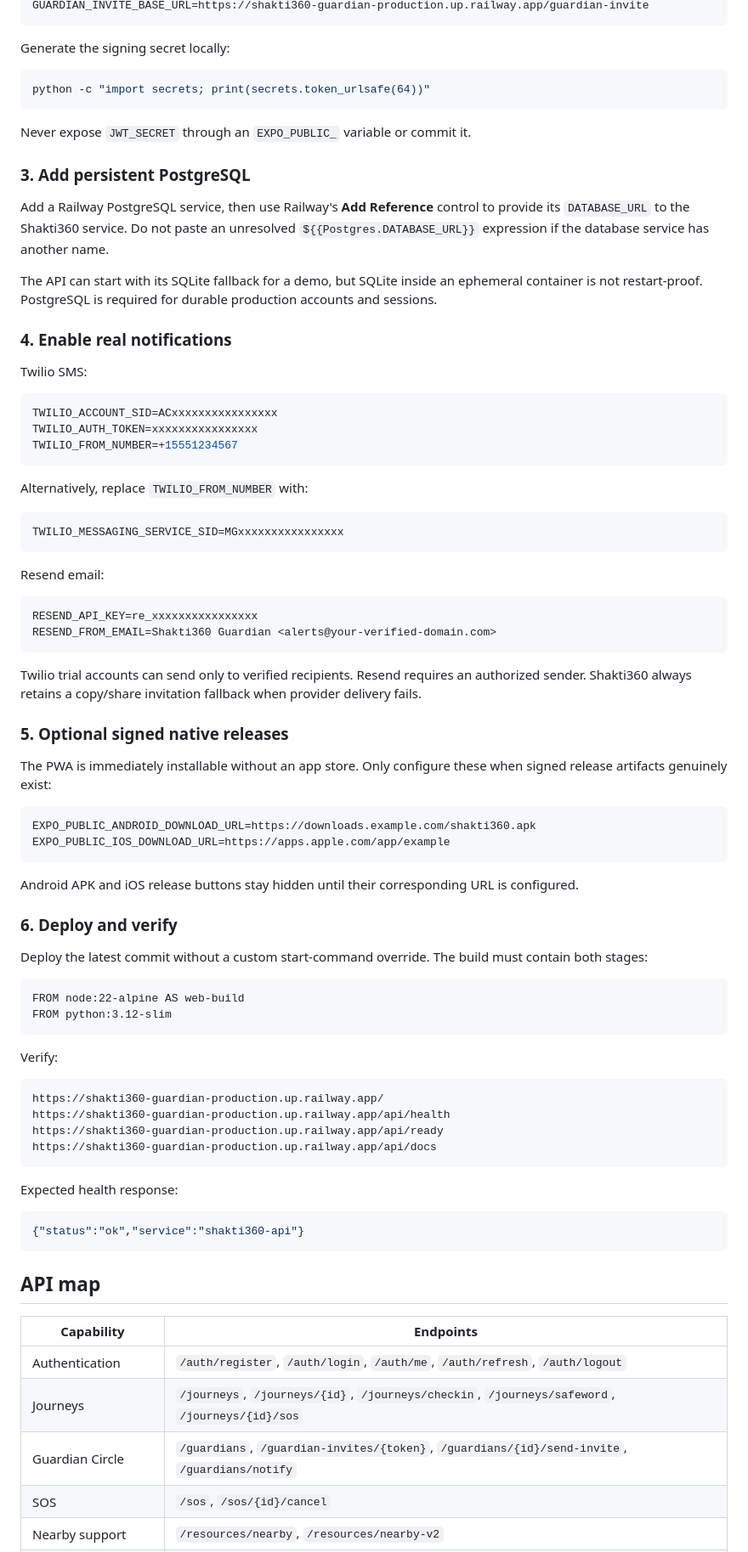
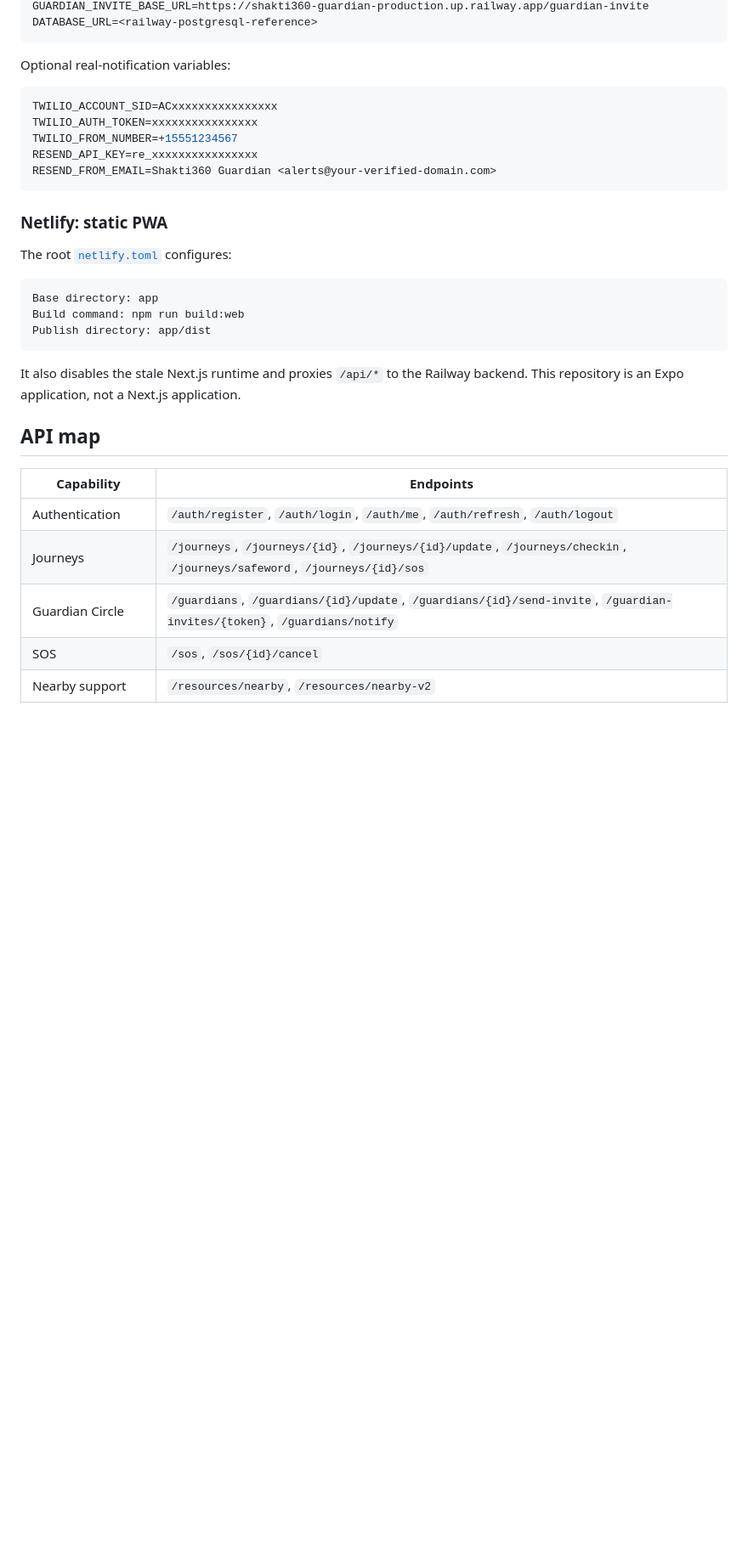
Before and after one commit to harshapriyag123/shakti360-guardian, a Markdown page: README.md, the part around one of its changes. Shown at 85% size. Rendered like a GitHub page; blank space fills up the shorter version.

````diff
--- a/README.md
+++ b/README.md
@@ -162,87 +233,36 @@ JWT_SECRET=<a-long-cryptographically-random-secret>
 GUARDIAN_INVITE_BASE_URL=https://shakti360-guardian-production.up.railway.app/guardian-invite
+DATABASE_URL=<railway-postgresql-reference>
 ```
 
-Generate the signing secret locally:
-
-```powershell
-python -c "import secrets; print(secrets.token_urlsafe(64))"
-```
-
-Never expose `JWT_SECRET` through an `EXPO_PUBLIC_` variable or commit it.
-
-### 3. Add persistent PostgreSQL
-
-Add a Railway PostgreSQL service, then use Railway's **Add Reference** control to provide its `DATABASE_URL` to the Shakti360 service. Do not paste an unresolved `${{Postgres.DATABASE_URL}}` expression if the database service has another name.
-
-The API can start with its SQLite fallback for a demo, but SQLite inside an ephemeral container is not restart-proof. PostgreSQL is required for durable production accounts and sessions.
-
-### 4. Enable real notifications
-
-Twilio SMS:
+Optional real-notification variables:
 
 ```env
 TWILIO_ACCOUNT_SID=ACxxxxxxxxxxxxxxxx
 TWILIO_AUTH_TOKEN=xxxxxxxxxxxxxxxx
 TWILIO_FROM_NUMBER=+15551234567
-```
-
-Alternatively, replace `TWILIO_FROM_NUMBER` with:
-
-```env
-TWILIO_MESSAGING_SERVICE_SID=MGxxxxxxxxxxxxxxxx
-```
-
-Resend email:
-
-```env
 RESEND_API_KEY=re_xxxxxxxxxxxxxxxx
 RESEND_FROM_EMAIL=Shakti360 Guardian <alerts@your-verified-domain.com>
 ```
 
-Twilio trial accounts can send only to verified recipients. Resend requires an authorized sender. Shakti360 always retains a copy/share invitation fallback when provider delivery fails.
+### Netlify: static PWA
 
-### 5. Optional signed native releases
+The root [`netlify.toml`](./netlify.toml) configures:
 
-The PWA is immediately installable without an app store. Only configure these when signed release artifacts genuinely exist:
-
-```env
-EXPO_PUBLIC_ANDROID_DOWNLOAD_URL=https://downloads.example.com/shakti360.apk
-EXPO_PUBLIC_IOS_DOWNLOAD_URL=https://apps.apple.com/app/example
+```text
+Base directory: app
+Build command: npm run build:web
+Publish directory: app/dist
 ```
 
-Android APK and iOS release buttons stay hidden until their corresponding URL is configured.
-
-### 6. Deploy and verify
-
-Deploy the latest commit without a custom start-command override. The build must contain both stages:
-
-```text
-FROM node:22-alpine AS web-build
-FROM python:3.12-slim
-```
-
-Verify:
-
-```text
-https://shakti360-guardian-production.up.railway.app/
-https://shakti360-guardian-production.up.railway.app/api/health
-https://shakti360-guardian-production.up.railway.app/api/ready
-https://shakti360-guardian-production.up.railway.app/api/docs
-```
-
-Expected health response:
-
-```json
-{"status":"ok","service":"shakti360-api"}
-```
+It also disables the stale Next.js runtime and proxies `/api/*` to the Railway backend. This repository is an Expo application, not a Next.js application.
 
 ## API map
 
 | Capability | Endpoints |
 |---|---|
 | Authentication | `/auth/register`, `/auth/login`, `/auth/me`, `/auth/refresh`, `/auth/logout` |
-| Journeys | `/journeys`, `/journeys/{id}`, `/journeys/checkin`, `/journeys/safeword`, `/journeys/{id}/sos` |
-| Guardian Circle | `/guardians`, `/guardian-invites/{token}`, `/guardians/{id}/send-invite`, `/guardians/notify` |
+| Journeys | `/journeys`, `/journeys/{id}`, `/journeys/{id}/update`, `/journeys/checkin`, `/journeys/safeword`, `/journeys/{id}/sos` |
+| Guardian Circle | `/guardians`, `/guardians/{id}/update`, `/guardians/{id}/send-invite`, `/guardian-invites/{token}`, `/guardians/notify` |
 | SOS | `/sos`, `/sos/{id}/cancel` |
 | Nearby support | `/resources/nearby`, `/resources/nearby-v2` |
 | Safety agents | `/agents/cyber`, `/agents/privacy`, `/agents/context`, `/readiness`, `/battery/policy` |
````
Also changed, not shown: other parts of README.md (+193 -122 lines).
